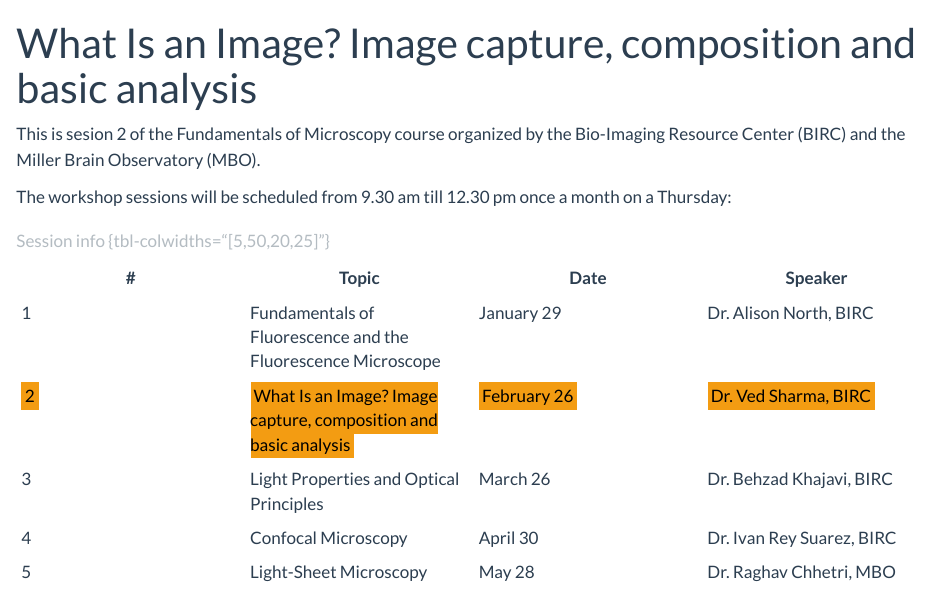
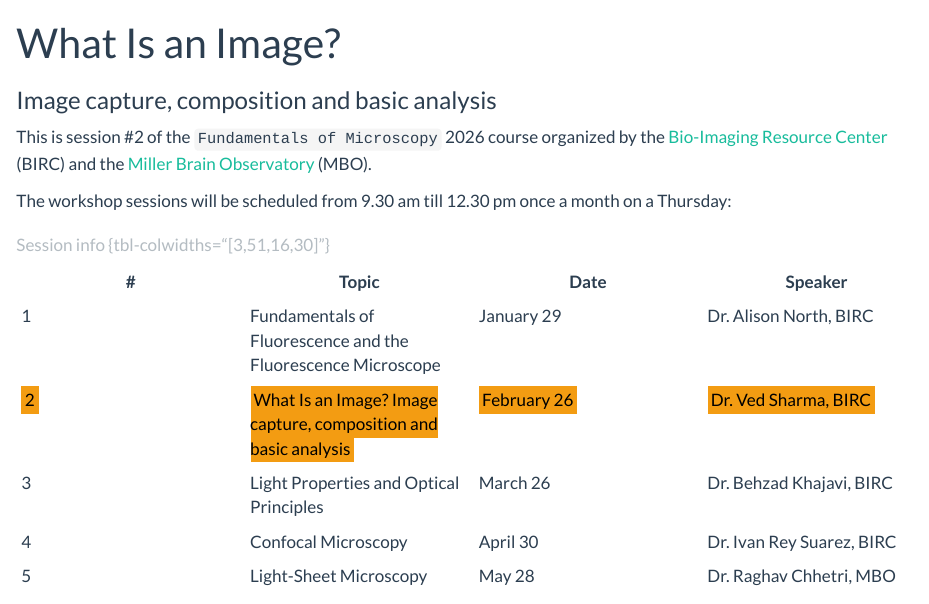
Before and after one commit to ImageAnalysis-RockefellerUniversity/ImageAnalysis-RockefellerUniversity.github.io, a Quarto document (Training/Fundamentals_of_microscopy_2026/Image_analysis_seminar_2026.qmd): the page in a window 1100 px wide, from its top. Rendered offline with R 4.5, knitr and Pandoc in place of Quarto, with nearby package versions.

Commit message:
updates from ved-sharma

```diff
--- a/Training/Fundamentals_of_microscopy_2026/Image_analysis_seminar_2026.qmd
+++ b/Training/Fundamentals_of_microscopy_2026/Image_analysis_seminar_2026.qmd
@@ -1,8 +1,9 @@
 ---
-title: "What Is an Image? Image capture, composition and basic analysis"
+title: "What Is an Image?"
+subtitle: "Image capture, composition and basic analysis"
 ---
 
-This is sesion 2 of the Fundamentals of Microscopy course organized by the Bio-Imaging Resource Center (BIRC) and the Miller Brain Observatory (MBO).
+This is session #2 of the `Fundamentals of Microscopy` 2026 course organized by the [Bio-Imaging Resource Center](https://www.rockefeller.edu/bioimaging/) (BIRC) and the [Miller Brain Observatory](https://mbo.rockefeller.edu/) (MBO).
 
 The workshop sessions will be scheduled from 9.30 am till 12.30 pm once a month on a Thursday:
 
@@ -14,7 +15,7 @@ The workshop sessions will be scheduled from 9.30 am till 12.30 pm once a month
 |4|Confocal Microscopy|April 30|Dr. Ivan Rey Suarez, BIRC|
 |5|Light-Sheet Microscopy|May 28|Dr. Raghav Chhetri, MBO|
 
-: Session info {tbl-colwidths="[5,50,20,25]"}
+: Session info {tbl-colwidths="[3,51,16,30]"}
 
 <br>
 
```
Also changed, not shown: docs/search.json, 2 other files.
